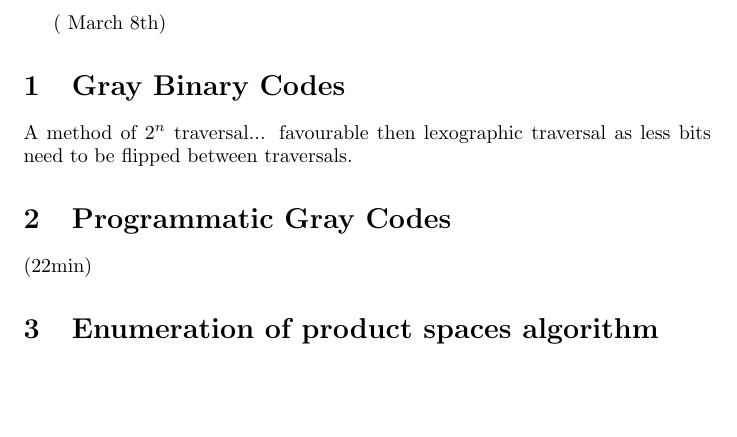
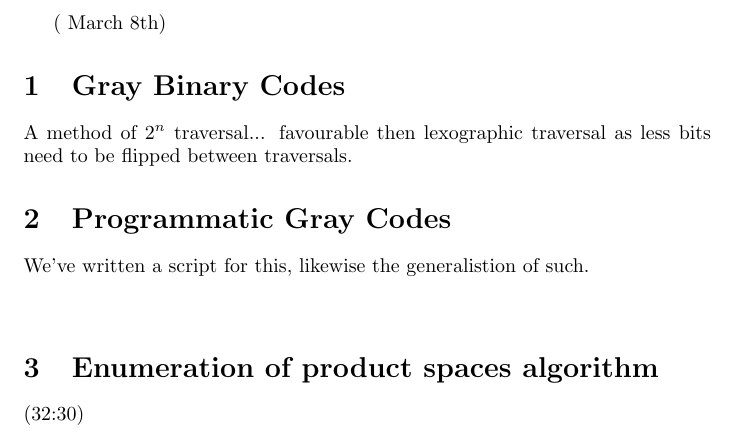
Before and after one commit to suessflorian/masters, a LaTeX document (cs720/lecture-05.tex): part of the page, cut so that both start at the same text, the shorter picture padded with empty space. Compiled offline with pdfLaTeX.

Commit message:
Cosmetic iteration

```diff
--- a/cs720/lecture-05.tex
+++ b/cs720/lecture-05.tex
@@ -9,7 +9,11 @@
 A method of $2^n$ traversal... favourable then lexographic traversal as less bits need to be flipped between traversals.
 
 \section{Programmatic Gray Codes}
-(22min)
+We've written a script for this, likewise the generalistion of such.
 
+\subsection*{
+}
 \section{Enumeration of product spaces algorithm}
+(32:30)
+
 \end{document}
```
Also changed, not shown: 1 other file.
